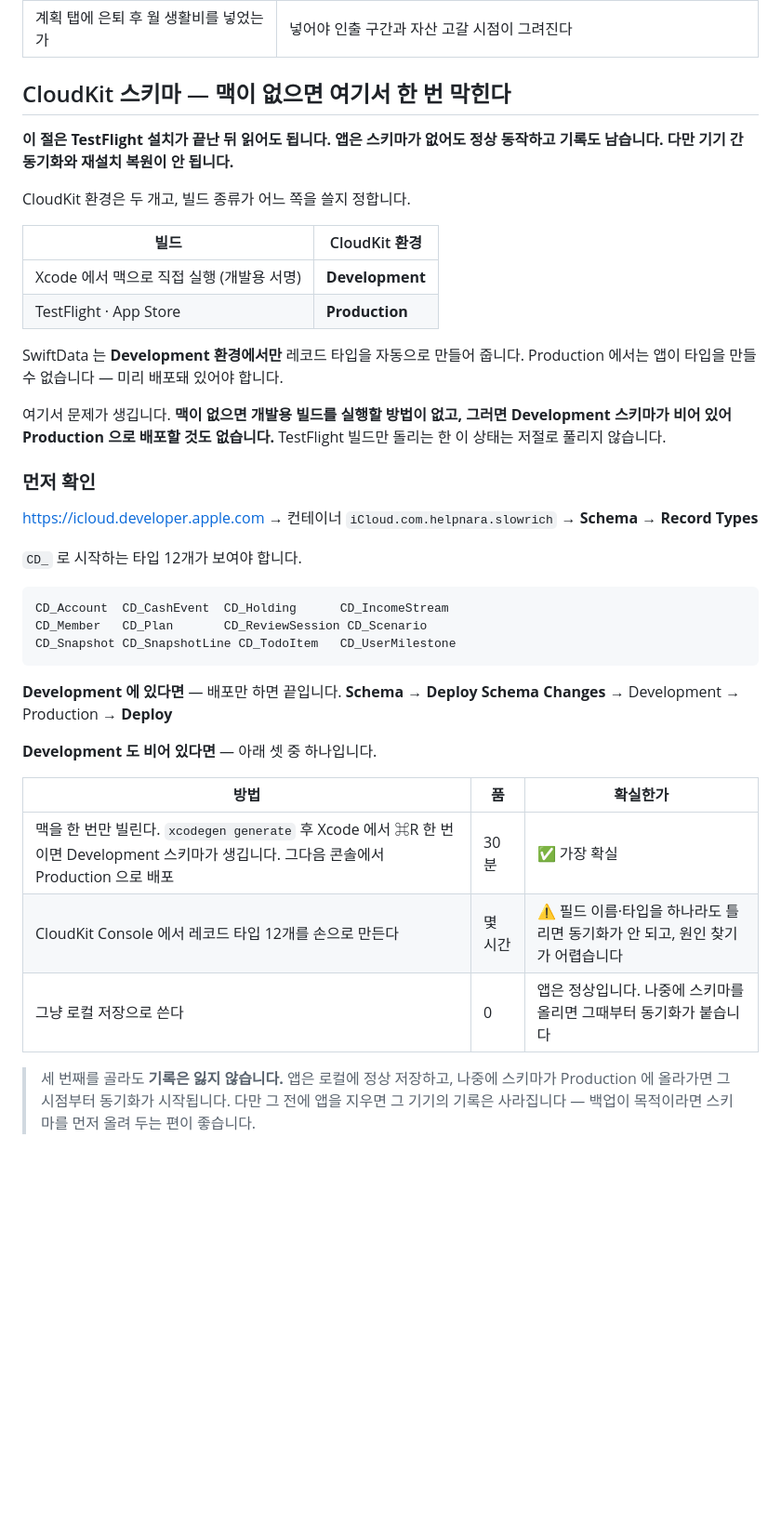
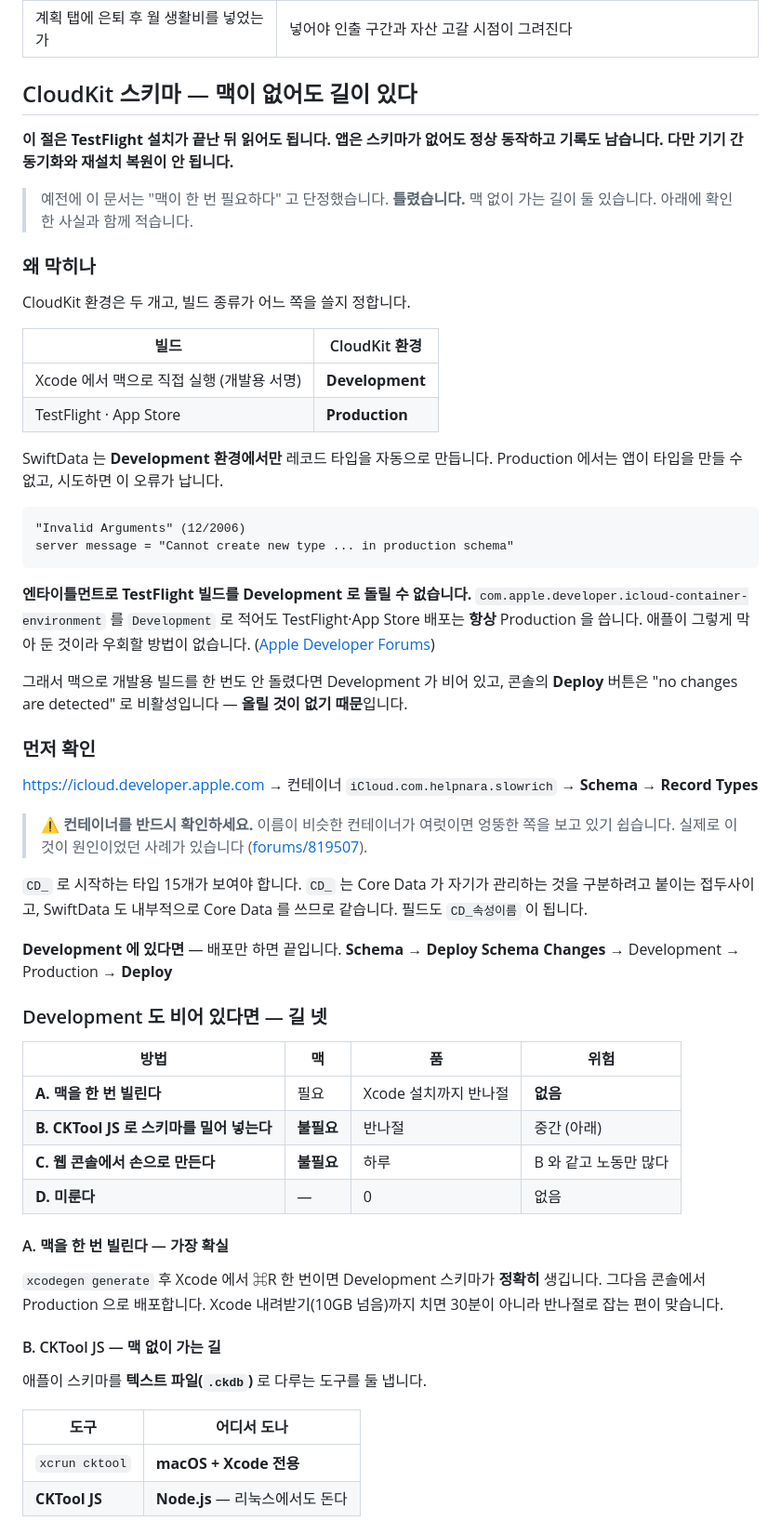
Before and after one commit to helpnara/Asset-management, a Markdown page: docs/06-testflight.md, the part around one of its changes. Shown at 93% size. GitHub-like rendering; blank space fills up the shorter version.

````diff
--- a/docs/06-testflight.md
+++ b/docs/06-testflight.md
@@ -271,10 +271,15 @@ Your team has no devices from which to generate a provisioning profile
 | 해외 종목을 **원화로 환산해서** 적었는가 | 이 앱의 모든 금액은 원화다. 달러로 적으면 합계가 1,400배 틀린다 |
 | 계획 탭에 은퇴 후 월 생활비를 넣었는가 | 넣어야 인출 구간과 자산 고갈 시점이 그려진다 |
 
-## CloudKit 스키마 — 맥이 없으면 여기서 한 번 막힌다
+## CloudKit 스키마 — 맥이 없어도 길이 있다
 
 **이 절은 TestFlight 설치가 끝난 뒤 읽어도 됩니다. 앱은 스키마가 없어도
 정상 동작하고 기록도 남습니다. 다만 기기 간 동기화와 재설치 복원이 안 됩니다.**
+
+> 예전에 이 문서는 "맥이 한 번 필요하다" 고 단정했습니다. **틀렸습니다.**
+> 맥 없이 가는 길이 둘 있습니다. 아래에 확인한 사실과 함께 적습니다.
+
+### 왜 막히나
 
 CloudKit 환경은 두 개고, 빌드 종류가 어느 쪽을 쓸지 정합니다.
 
@@ -283,38 +288,61 @@ CloudKit 환경은 두 개고, 빌드 종류가 어느 쪽을 쓸지 정합니
 | Xcode 에서 맥으로 직접 실행 (개발용 서명) | **Development** |
 | TestFlight · App Store | **Production** |
 
-SwiftData 는 **Development 환경에서만** 레코드 타입을 자동으로 만들어 줍니다.
-Production 에서는 앱이 타입을 만들 수 없습니다 — 미리 배포돼 있어야 합니다.
+SwiftData 는 **Development 환경에서만** 레코드 타입을 자동으로 만듭니다.
+Production 에서는 앱이 타입을 만들 수 없고, 시도하면 이 오류가 납니다.
 
-여기서 문제가 생깁니다. **맥이 없으면 개발용 빌드를 실행할 방법이 없고,
-그러면 Development 스키마가 비어 있어 Production 으로 배포할 것도 없습니다.**
-TestFlight 빌드만 돌리는 한 이 상태는 저절로 풀리지 않습니다.
+```
+"Invalid Arguments" (12/2006)
+server message = "Cannot create new type ... in production schema"
+```
+
+**엔타이틀먼트로 TestFlight 빌드를 Development 로 돌릴 수 없습니다.**
+`com.apple.developer.icloud-container-environment` 를 `Development` 로 적어도
+TestFlight·App Store 배포는 **항상** Production 을 씁니다. 애플이 그렇게
+막아 둔 것이라 우회할 방법이 없습니다.
+([Apple Developer Forums](https://developer.apple.com/forums/thread/707098))
+
+그래서 맥으로 개발용 빌드를 한 번도 안 돌렸다면 Development 가 비어 있고,
+콘솔의 **Deploy** 버튼은 "no changes are detected" 로 비활성입니다 —
+**올릴 것이 없기 때문**입니다.
 
 ### 먼저 확인
 
 <https://icloud.developer.apple.com> → 컨테이너 `iCloud.com.helpnara.slowrich`
 → **Schema** → **Record Types**
 
-`CD_` 로 시작하는 타입 12개가 보여야 합니다.
+> ⚠️ **컨테이너를 반드시 확인하세요.** 이름이 비슷한 컨테이너가 여럿이면
+> 엉뚱한 쪽을 보고 있기 쉽습니다. 실제로 이것이 원인이었던 사례가 있습니다
+> ([forums/819507](https://developer.apple.com/forums/thread/819507)).
 
-```
-CD_Account  CD_CashEvent  CD_Holding      CD_IncomeStream
-CD_Member   CD_Plan       CD_ReviewSession CD_Scenario
-CD_Snapshot CD_SnapshotLine CD_TodoItem   CD_UserMilestone
-```
+`CD_` 로 시작하는 타입 15개가 보여야 합니다. `CD_` 는 Core Data 가 자기가
+관리하는 것을 구분하려고 붙이는 접두사이고, SwiftData 도 내부적으로 Core Data
+를 쓰므로 같습니다. 필드도 `CD_속성이름` 이 됩니다.
 
 **Development 에 있다면** — 배포만 하면 끝입니다.
 **Schema** → **Deploy Schema Changes** → Development → Production → **Deploy**
 
-**Development 도 비어 있다면** — 아래 셋 중 하나입니다.
+### Development 도 비어 있다면 — 길 넷
 
-| 방법 | 품 | 확실한가 |
-|---|---|---|
-| 맥을 한 번만 빌린다. `xcodegen generate` 후 Xcode 에서 ⌘R 한 번이면 Development 스키마가 생깁니다. 그다음 콘솔에서 Production 으로 배포 | 30분 | ✅ 가장 확실 |
-| CloudKit Console 에서 레코드 타입 12개를 손으로 만든다 | 몇 시간 | ⚠️ 필드 이름·타입을 하나라도 틀리면 동기화가 안 되고, 원인 찾기가 어렵습니다 |
-| 그냥 로컬 저장으로 쓴다 | 0 | 앱은 정상입니다. 나중에 스키마를 올리면 그때부터 동기화가 붙습니다 |
+| 방법 | 맥 | 품 | 위험 |
+|---|---|---|---|
+| **A. 맥을 한 번 빌린다** | 필요 | Xcode 설치까지 반나절 | **없음** |
+| **B. CKTool JS 로 스키마를 밀어 넣는다** | **불필요** | 반나절 | 중간 (아래) |
+| **C. 웹 콘솔에서 손으로 만든다** | **불필요** | 하루 | B 와 같고 노동만 많다 |
+| **D. 미룬다** | — | 0 | 없음 |
 
-> 세 번째를 골라도 **기록은 잃지 않습니다.** 앱은 로컬에 정상 저장하고,
-> 나중에 스키마가 Production 에 올라가면 그 시점부터 동기화가 시작됩니다.
-> 다만 그 전에 앱을 지우면 그 기기의 기록은 사라집니다 — 백업이 목적이라면
-> 스키마를 먼저 올려 두는 편이 좋습니다.
+#### A. 맥을 한 번 빌린다 — 가장 확실
+
+`xcodegen generate` 후 Xcode 에서 ⌘R 한 번이면 Development 스키마가 **정확히**
+생깁니다. 그다음 콘솔에서 Production 으로 배포합니다.
+Xcode 내려받기(10GB 넘음)까지 치면 30분이 아니라 반나절로 잡는 편이 맞습니다.
+
+#### B. CKTool JS — 맥 없이 가는 길
+
+애플이 스키마를 **텍스트 파일(`.ckdb`)** 로 다루는 도구를 둘 냅니다.
+
+| 도구 | 어디서 도나 |
+|---|---|
+| `xcrun cktool` | **macOS + Xcode 전용** |
+| **CKTool JS** | **Node.js** — 리눅스에서도 돈다 |
+
````
Also changed, not shown: other parts of docs/06-testflight.md (+44 -0 lines), CLAUDE.md (+11 -4 lines), docs/08-feedback.md (+1 -1 lines).
